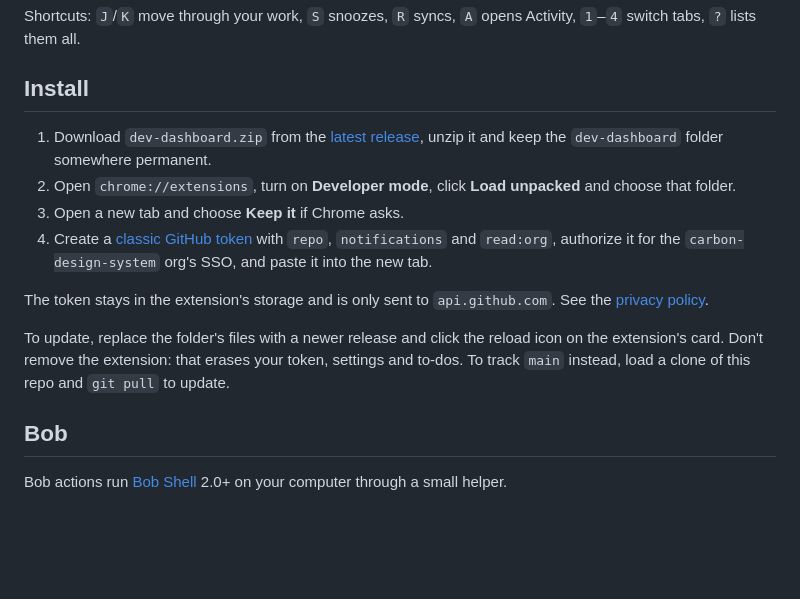
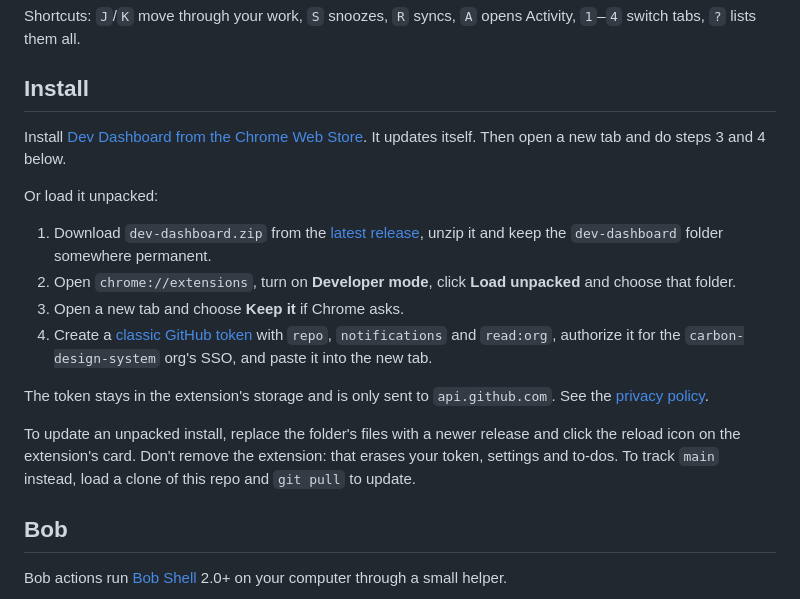
Before and after one commit to devadula-nandan/cds-bookmarks, a Markdown page: README.md, the part around the change. Drawn GitHub-style; blank space fills up the shorter version.

Commit message:
Link the Chrome Web Store listing from the README

```diff
--- a/README.md
+++ b/README.md
@@ -16,6 +16,10 @@ Shortcuts: `J`/`K` move through your work, `S` snoozes, `R` syncs, `A` opens Act
 
 ## Install
 
+Install [Dev Dashboard from the Chrome Web Store](https://chromewebstore.google.com/detail/kkfeeieiijlklgllbahnppmefcfcahkm). It updates itself. Then open a new tab and do steps 3 and 4 below.
+
+Or load it unpacked:
+
 1. Download `dev-dashboard.zip` from the [latest release](https://github.com/devadula-nandan/cds-bookmarks/releases/latest), unzip it and keep the `dev-dashboard` folder somewhere permanent.
 2. Open `chrome://extensions`, turn on **Developer mode**, click **Load unpacked** and choose that folder.
 3. Open a new tab and choose **Keep it** if Chrome asks.
@@ -23,7 +27,7 @@ Shortcuts: `J`/`K` move through your work, `S` snoozes, `R` syncs, `A` opens Act
 
 The token stays in the extension's storage and is only sent to `api.github.com`. See the [privacy policy](PRIVACY.md).
 
-To update, replace the folder's files with a newer release and click the reload icon on the extension's card. Don't remove the extension: that erases your token, settings and to-dos. To track `main` instead, load a clone of this repo and `git pull` to update.
+To update an unpacked install, replace the folder's files with a newer release and click the reload icon on the extension's card. Don't remove the extension: that erases your token, settings and to-dos. To track `main` instead, load a clone of this repo and `git pull` to update.
 
 ## Bob
 
```
